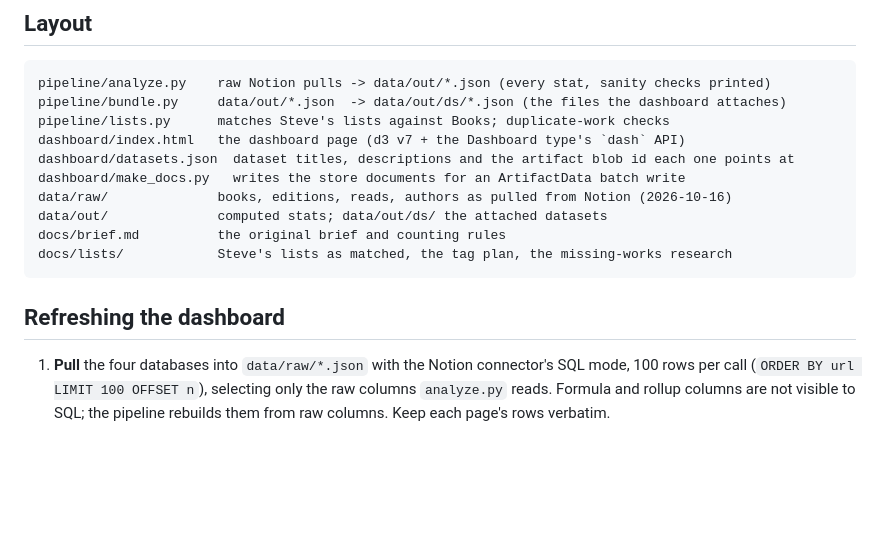
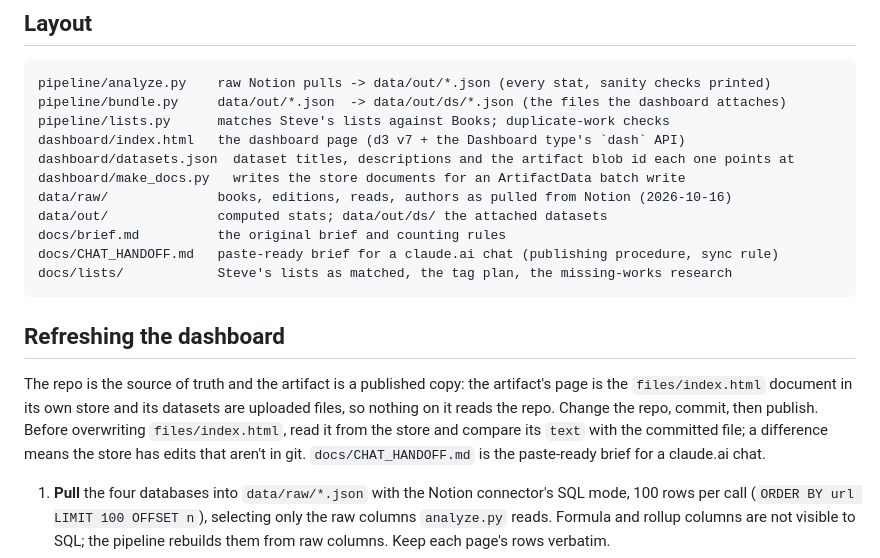
Before and after one commit to minikdj/reading-library-dashboard, a Markdown page: README.md, the part around the change. GitHub-like rendering; blank space fills up the shorter version.

````diff
--- a/README.md
+++ b/README.md
@@ -18,10 +18,13 @@ dashboard/make_docs.py   writes the store documents for an ArtifactData batch wr
 data/raw/              books, editions, reads, authors as pulled from Notion (2026-10-16)
 data/out/              computed stats; data/out/ds/ the attached datasets
 docs/brief.md          the original brief and counting rules
+docs/CHAT_HANDOFF.md   paste-ready brief for a claude.ai chat (publishing procedure, sync rule)
 docs/lists/            Steve's lists as matched, the tag plan, the missing-works research
 ```
 
 ## Refreshing the dashboard
+
+The repo is the source of truth and the artifact is a published copy: the artifact's page is the `files/index.html` document in its own store and its datasets are uploaded files, so nothing on it reads the repo. Change the repo, commit, then publish. Before overwriting `files/index.html`, read it from the store and compare its `text` with the committed file; a difference means the store has edits that aren't in git. `docs/CHAT_HANDOFF.md` is the paste-ready brief for a claude.ai chat.
 
 1. **Pull** the four databases into `data/raw/*.json` with the Notion connector's SQL mode, 100 rows per call (`ORDER BY url LIMIT 100 OFFSET n`), selecting only the raw columns `analyze.py` reads. Formula and rollup columns are not visible to SQL; the pipeline rebuilds them from raw columns. Keep each page's rows verbatim.
 2. `python3 pipeline/analyze.py` — check the printed sanity numbers against the runbook (230 finished reads, pages by year, 400 paper + 201 Kindle, 37 Classic / 287 Canonical work, 43 books without pages, as of 2026-10-16).
````
Also changed, not shown: docs/CHAT_HANDOFF.md (added, +42 -0 lines).
